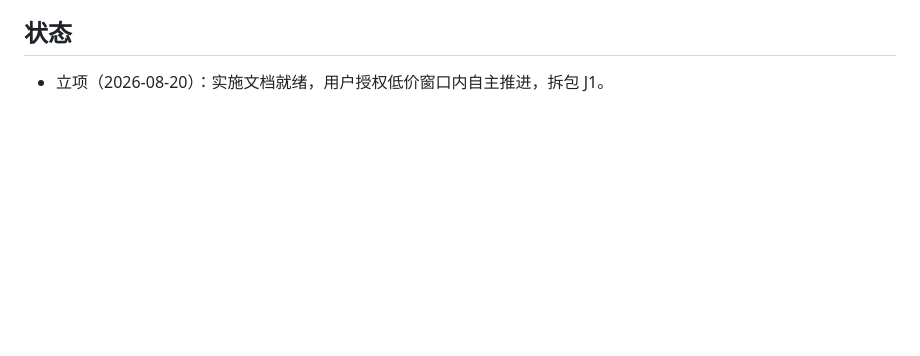
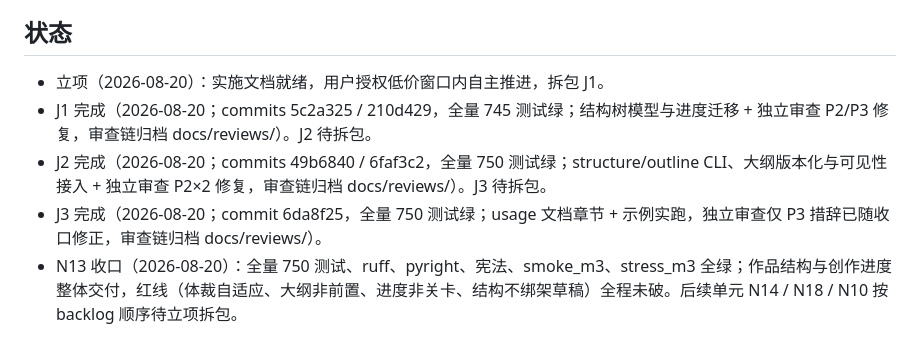
Before and after one commit to ppepperkok-hue/novel-editorial, a Markdown page: docs/implementation/m5-n13-implementation.md, the part around the change. Drawn GitHub-style; blank space fills up the shorter version.

```diff
--- a/docs/implementation/m5-n13-implementation.md
+++ b/docs/implementation/m5-n13-implementation.md
@@ -131,3 +131,7 @@ pytest + ruff + pyright + 宪法 + smoke_m3 + stress_m3 + 文档实跑。
 ## 状态
 
 - 立项（2026-08-20）：实施文档就绪，用户授权低价窗口内自主推进，拆包 J1。
+- J1 完成（2026-08-20；commits 5c2a325 / 210d429，全量 745 测试绿；结构树模型与进度迁移 + 独立审查 P2/P3 修复，审查链归档 docs/reviews/）。J2 待拆包。
+- J2 完成（2026-08-20；commits 49b6840 / 6faf3c2，全量 750 测试绿；structure/outline CLI、大纲版本化与可见性接入 + 独立审查 P2×2 修复，审查链归档 docs/reviews/）。J3 待拆包。
+- J3 完成（2026-08-20；commit 6da8f25，全量 750 测试绿；usage 文档章节 + 示例实跑，独立审查仅 P3 措辞已随收口修正，审查链归档 docs/reviews/）。
+- N13 收口（2026-08-20）：全量 750 测试、ruff、pyright、宪法、smoke_m3、stress_m3 全绿；作品结构与创作进度整体交付，红线（体裁自适应、大纲非前置、进度非关卡、结构不绑架草稿）全程未破。后续单元 N14 / N18 / N10 按 backlog 顺序待立项拆包。
```
Also changed, not shown: docs/reviews/20260820-M5N13J3.md (added, +39 -0 lines), docs/usage.md (+1 -1 lines).
